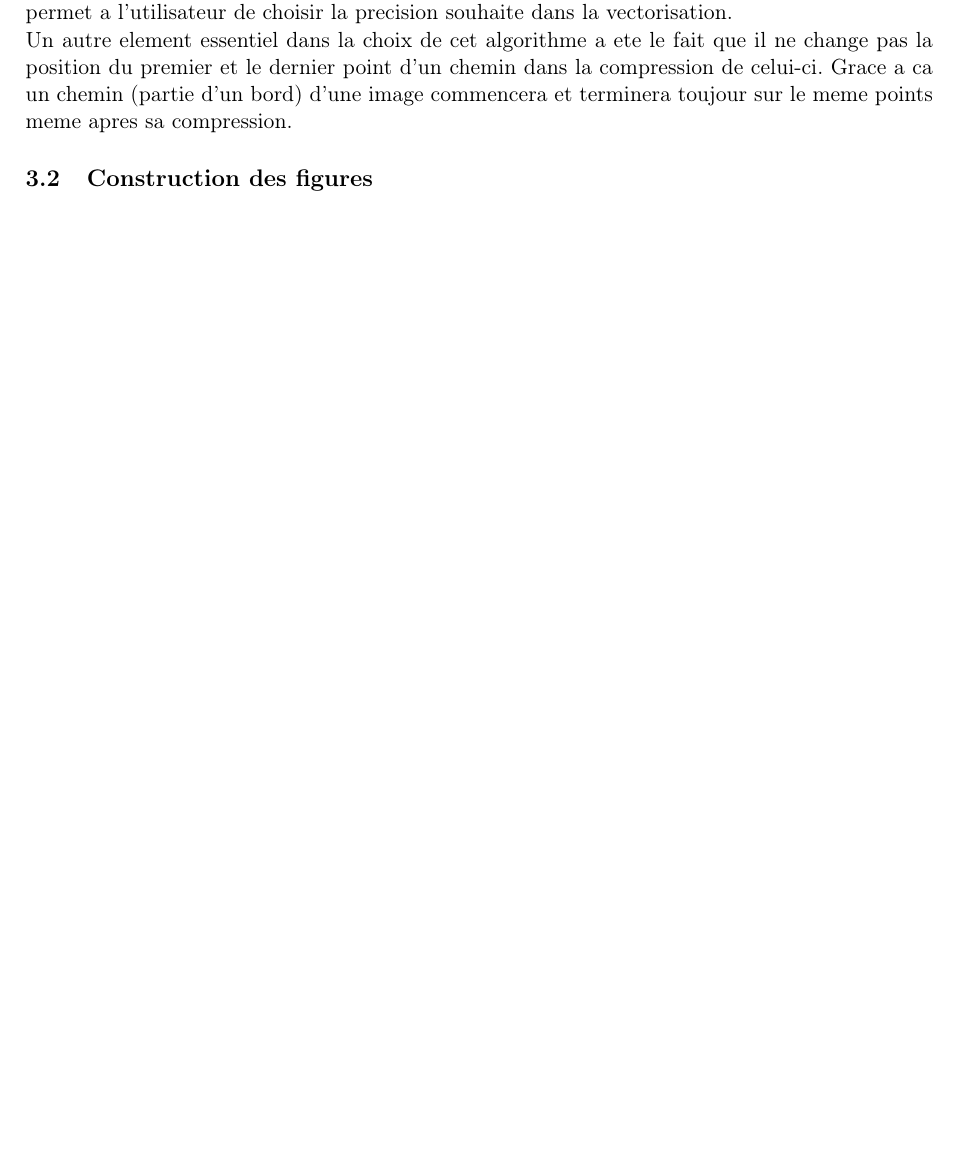
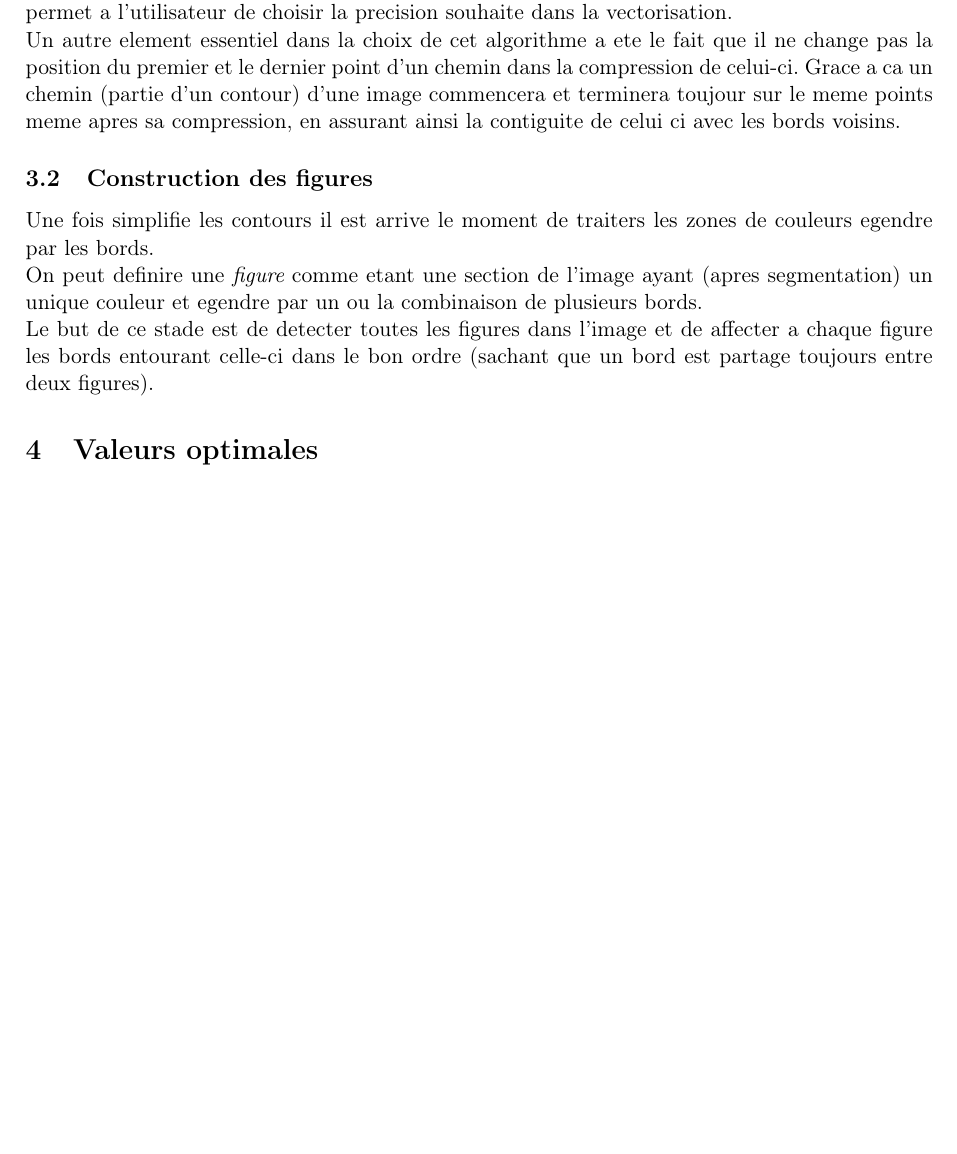
Before and after one commit to werew/javimy, a LaTeX document (rapport/rapport.tex): part of page 6 of 6, cut so that both start at the same text, the shorter picture padded with empty space. Compiled offline with pdfLaTeX.

Commit message:
Intro construction figures

```diff
--- a/rapport/rapport.tex
+++ b/rapport/rapport.tex
@@ -220,16 +220,33 @@ precision souhaite dans la vectorisation.
 Un autre element essentiel dans la choix de cet algorithme a ete le
 fait que il ne change pas la position du premier et le dernier point
 d'un chemin dans la compression de celui-ci. Grace a ca un chemin
-(partie d'un bord) d'une image commencera et terminera toujour sur le
-meme points meme apres sa compression.
+(partie d'un contour) d'une image commencera et terminera toujour sur
+le meme points meme apres sa compression, en assurant ainsi la
+contiguite de celui ci avec les bords voisins.
+
+
 
 \subsection{Construction des figures}
 %TODO voisinage de moore %
+Une fois simplifie les contours il est arrive le moment de traiters
+les zones de couleurs egendre par les bords.
+
+On peut definire une {\it figure} comme etant une section de l'image
+ayant (apres segmentation) un unique couleur et egendre par un ou
+la combinaison de plusieurs bords.
+
+Le but de ce stade est de detecter toutes les figures dans l'image et
+de affecter a chaque figure les bords entourant celle-ci dans le bon
+ordre (sachant que un bord est partage toujours entre deux figures).
 
 
 
 
 
+\section{Valeurs optimales}
+%TODO valeurs optimales dans l'utilisation de chaque filtre%
+
+
 
 
 \end{document}
```
